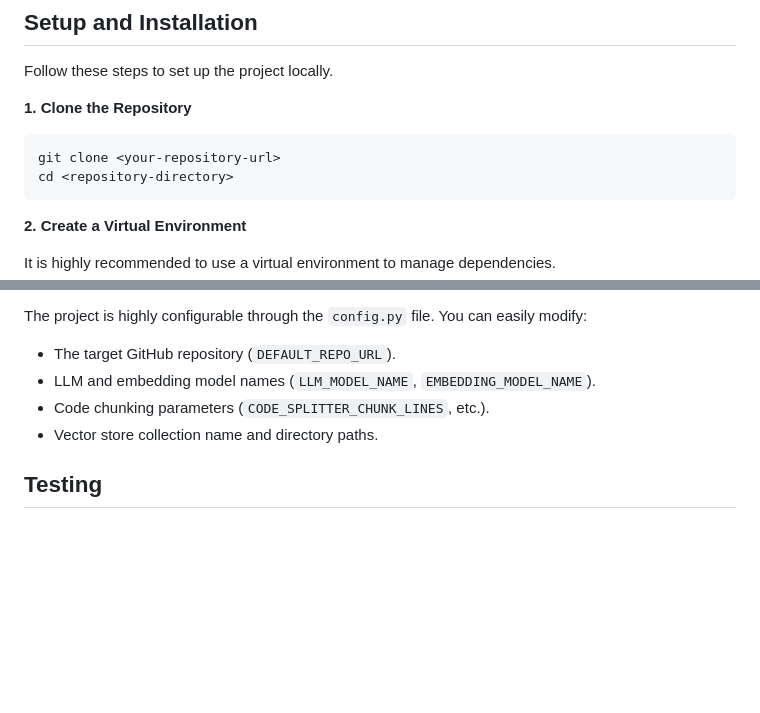
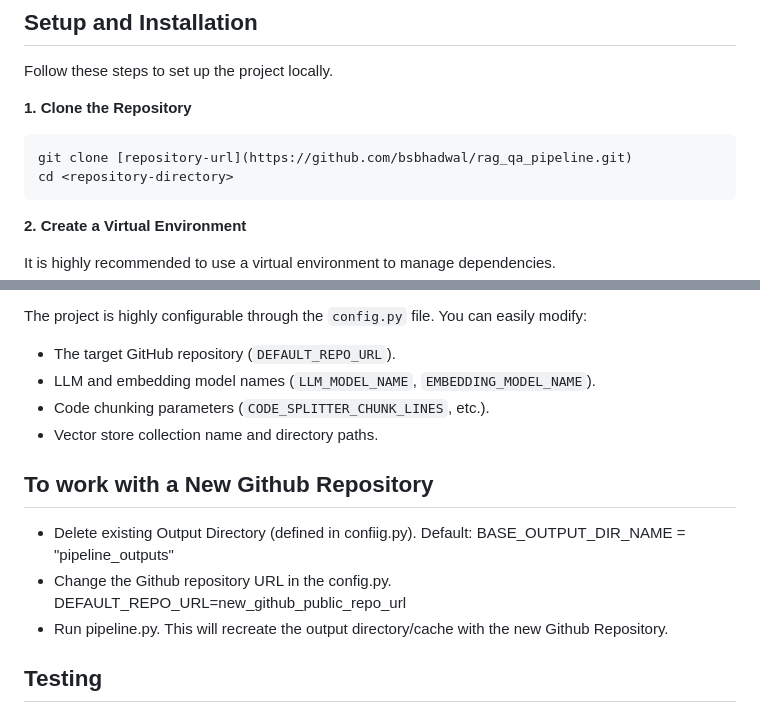
Before and after one commit to bsbhadwal/rag_qa_pipeline, a Markdown page: README.md, 2 parts joined by grey strips. GitHub-like rendering; blank space fills up the shorter version.

````diff
--- a/README.md
+++ b/README.md
@@ -41,7 +41,7 @@ Follow these steps to set up the project locally.
 **1. Clone the Repository**
 
 ```bash
-git clone <your-repository-url>
+git clone [repository-url](https://github.com/bsbhadwal/rag_qa_pipeline.git)
 cd <repository-directory>
 ```
 
@@ -152,6 +161,12 @@ The project is highly configurable through the `config.py` file. You can easily
 * Code chunking parameters (`CODE_SPLITTER_CHUNK_LINES`, etc.).
 * Vector store collection name and directory paths.
 
+## To work with a New Github Repository
+
+- Delete existing Output Directory (defined in confiig.py). Default: BASE_OUTPUT_DIR_NAME = "pipeline_outputs"
+- Change the Github repository URL in the config.py. DEFAULT_REPO_URL=new_github_public_repo_url
+- Run pipeline.py. This will recreate the output directory/cache with the new Github Repository.
+
 ## Testing
 
 Unit tests are provided for the core components of the pipeline. To run the tests, execute the `test_pipeline.py` file:
````
Also changed, not shown: other parts of README.md (+17 -8 lines).
